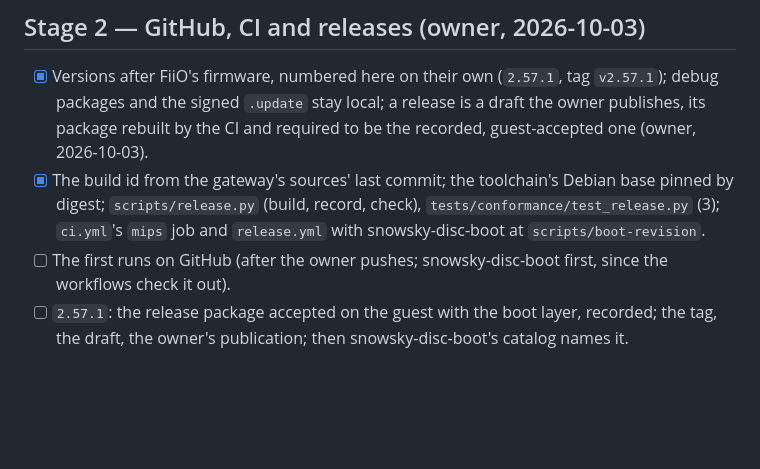
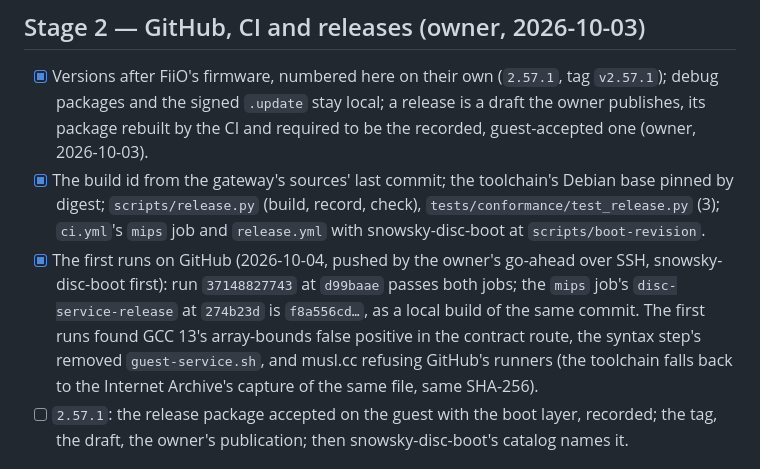
Before and after one commit to eudj1n/snowsky-disc-server, a Markdown page: docs/plan.md, the part around the change. Rendered like a GitHub page; blank space fills up the shorter version.

Commit message:
Record the first runs on GitHub
Co-Authored-By: Claude Opus 5.5 <noreply@anthropic.com>
Claude-Session: https://claude.ai/code/session_01Uk4XSRM8nsUCMZsZm2gSii

```diff
--- a/docs/plan.md
+++ b/docs/plan.md
@@ -281,8 +281,14 @@ started as the package under `disc-boot`, the integration checks on it.
   record, check), `tests/conformance/test_release.py` (3); `ci.yml`'s
   `mips` job and `release.yml` with snowsky-disc-boot at
   `scripts/boot-revision`.
-- [ ] The first runs on GitHub (after the owner pushes; snowsky-disc-boot
-  first, since the workflows check it out).
+- [x] The first runs on GitHub (2026-10-04, pushed by the owner's go-ahead
+  over SSH, snowsky-disc-boot first): run `37148827743` at `d99baae` passes
+  both jobs; the `mips` job's `disc-service-release` at `274b23d` is
+  `f8a556cd…`, as a local build of the same commit. The first runs found
+  GCC 13's array-bounds false positive in the contract route, the syntax
+  step's removed `guest-service.sh`, and musl.cc refusing GitHub's runners
+  (the toolchain falls back to the Internet Archive's capture of the same
+  file, same SHA-256).
 - [ ] `2.57.1`: the release package accepted on the guest with the boot
   layer, recorded; the tag, the draft, the owner's publication; then
   snowsky-disc-boot's catalog names it.
```
